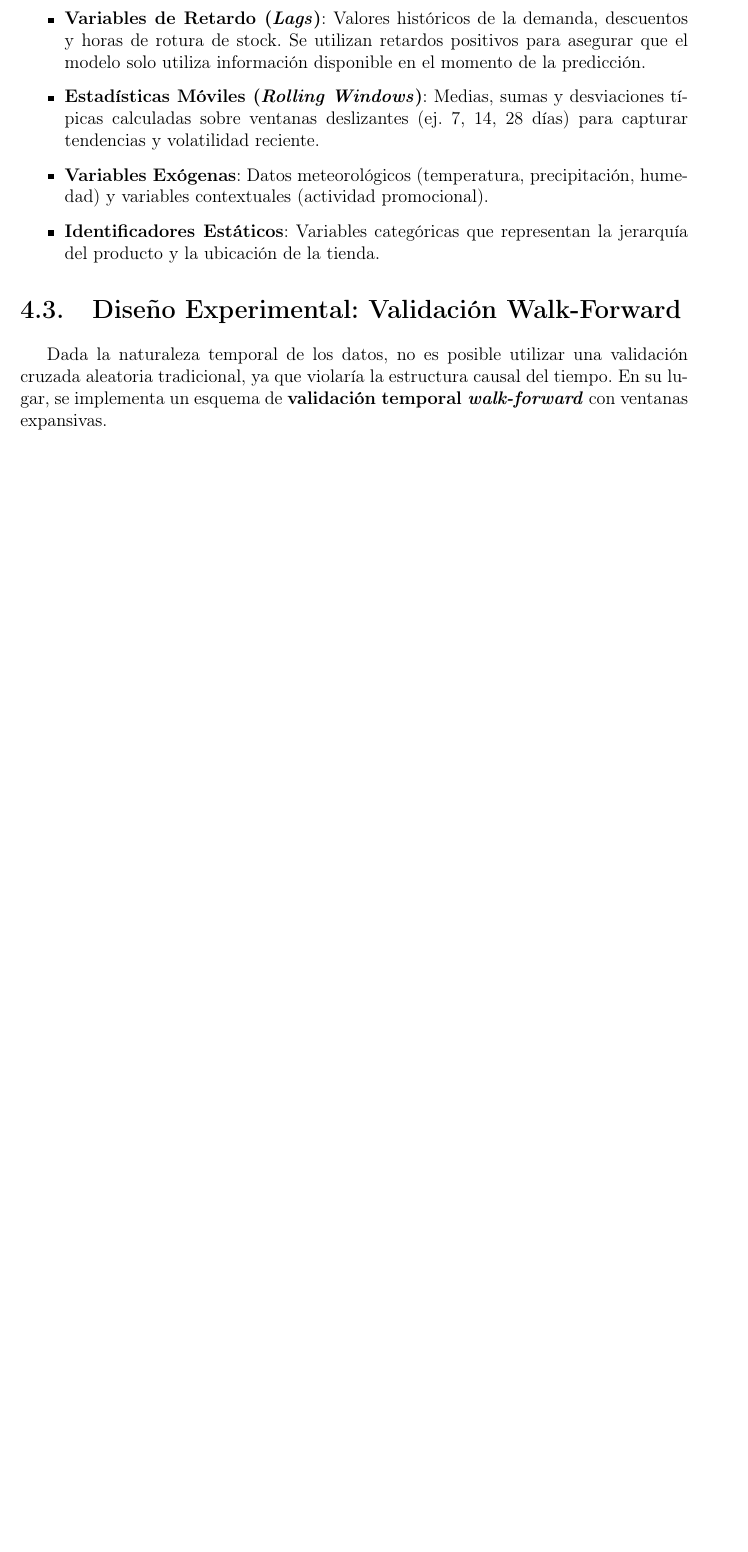
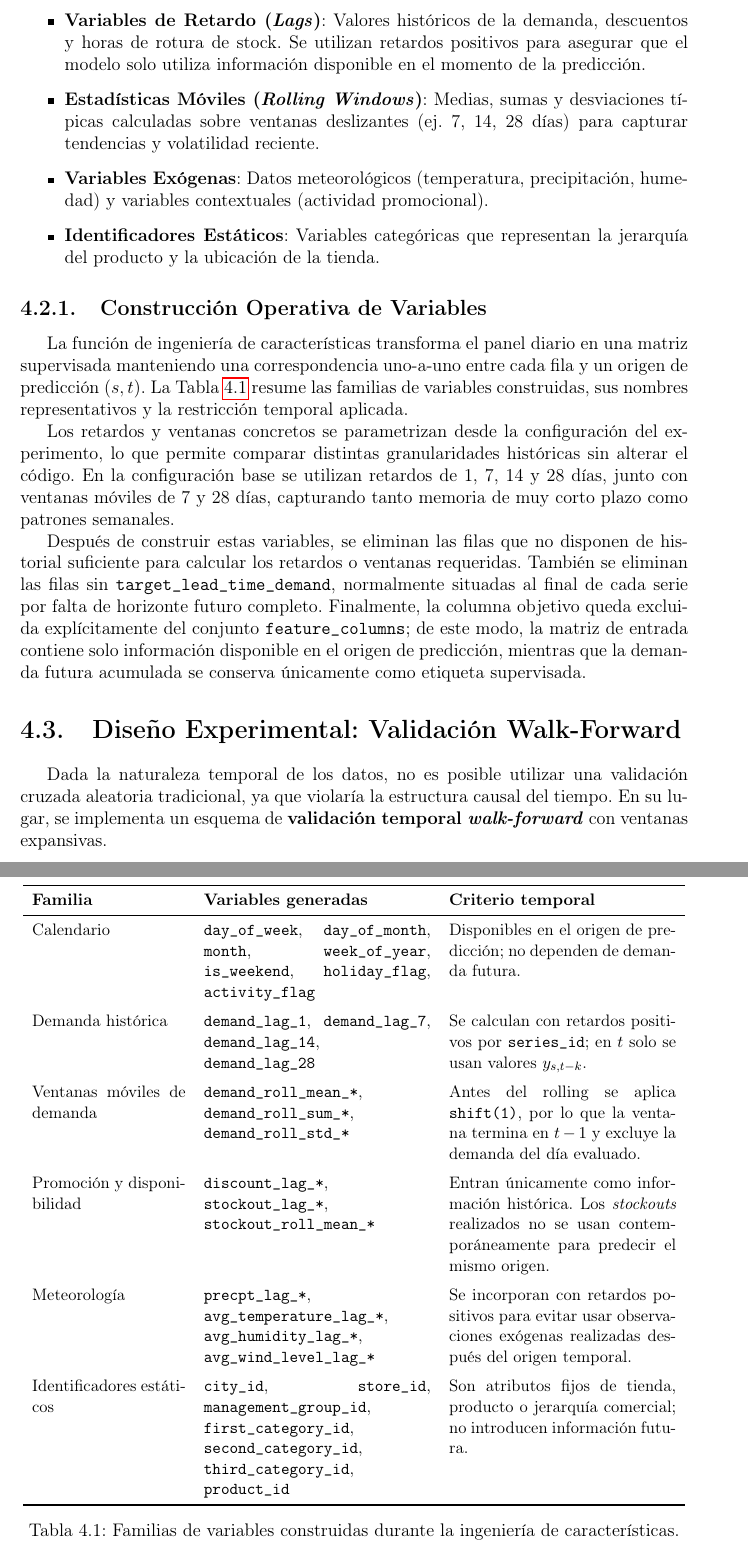
Before and after one commit to ArtemMindlin/retail-demand-forecasting-system, a LaTeX thesis (memoria/main.tex, which reads memoria/chapters/04_metodologia.tex): part of page 29 of 45 before the commit and two parts of pages 29 and 30 of 46 after it, the two joined at a grey line, cut so that both start at the same text, the shorter picture padded with empty space. Compiled offline with pdfLaTeX.

Commit message:
docs: detail feature engineering variables

```diff
--- a/memoria/chapters/04_metodologia.tex
+++ b/memoria/chapters/04_metodologia.tex
@@ -27,6 +27,49 @@ Para capturar la complejidad de la demanda en \textit{retail}, se construye un p
     \item \textbf{Variables Exógenas}: Datos meteorológicos (temperatura, precipitación, humedad) y variables contextuales (actividad promocional).
     \item \textbf{Identificadores Estáticos}: Variables categóricas que representan la jerarquía del producto y la ubicación de la tienda.
 \end{itemize}
+
+\subsection{Construcción Operativa de Variables}
+La función de ingeniería de características transforma el panel diario en una matriz supervisada manteniendo una correspondencia uno-a-uno entre cada fila y un origen de predicción $(s,t)$. La Tabla~\ref{tab:feature_engineering_variables} resume las familias de variables construidas, sus nombres representativos y la restricción temporal aplicada.
+
+\begin{table}[htbp]
+    \centering
+    \small
+    \begin{tabular}{p{0.23\textwidth} p{0.34\textwidth} p{0.34\textwidth}}
+        \toprule
+        \textbf{Familia} & \textbf{Variables generadas} & \textbf{Criterio temporal} \\
+        \midrule
+        Calendario &
+        \texttt{day\_of\_week}, \texttt{day\_of\_month}, \texttt{month}, \texttt{week\_of\_year}, \texttt{is\_weekend}, \texttt{holiday\_flag}, \texttt{activity\_flag} &
+        Disponibles en el origen de predicción; no dependen de demanda futura. \\
+        \addlinespace
+        Demanda histórica &
+        \texttt{demand\_lag\_1}, \texttt{demand\_lag\_7}, \texttt{demand\_lag\_14}, \texttt{demand\_lag\_28} &
+        Se calculan con retardos positivos por \texttt{series\_id}; en $t$ solo se usan valores $y_{s,t-k}$. \\
+        \addlinespace
+        Ventanas móviles de demanda &
+        \texttt{demand\_roll\_mean\_*}, \texttt{demand\_roll\_sum\_*}, \texttt{demand\_roll\_std\_*} &
+        Antes del rolling se aplica \texttt{shift(1)}, por lo que la ventana termina en $t-1$ y excluye la demanda del día evaluado. \\
+        \addlinespace
+        Promoción y disponibilidad &
+        \texttt{discount\_lag\_*}, \texttt{stockout\_lag\_*}, \texttt{stockout\_roll\_mean\_*} &
+        Entran únicamente como información histórica. Los \textit{stockouts} realizados no se usan contemporáneamente para predecir el mismo origen. \\
+        \addlinespace
+        Meteorología &
+        \texttt{precpt\_lag\_*}, \texttt{avg\_temperature\_lag\_*}, \texttt{avg\_humidity\_lag\_*}, \texttt{avg\_wind\_level\_lag\_*} &
+        Se incorporan con retardos positivos para evitar usar observaciones exógenas realizadas después del origen temporal. \\
+        \addlinespace
+        Identificadores estáticos &
+        \texttt{city\_id}, \texttt{store\_id}, \texttt{management\_group\_id}, \texttt{first\_category\_id}, \texttt{second\_category\_id}, \texttt{third\_category\_id}, \texttt{product\_id} &
+        Son atributos fijos de tienda, producto o jerarquía comercial; no introducen información futura. \\
+        \bottomrule
+    \end{tabular}
+    \caption{Familias de variables construidas durante la ingeniería de características.}
+    \label{tab:feature_engineering_variables}
+\end{table}
+
+Los retardos y ventanas concretos se parametrizan desde la configuración del experimento, lo que permite comparar distintas granularidades históricas sin alterar el código. En la configuración base se utilizan retardos de 1, 7, 14 y 28 días, junto con ventanas móviles de 7 y 28 días, capturando tanto memoria de muy corto plazo como patrones semanales.
+
+Después de construir estas variables, se eliminan las filas que no disponen de historial suficiente para calcular los retardos o ventanas requeridas. También se eliminan las filas sin \texttt{target\_lead\_time\_demand}, normalmente situadas al final de cada serie por falta de horizonte futuro completo. Finalmente, la columna objetivo queda excluida explícitamente del conjunto \texttt{feature\_columns}; de este modo, la matriz de entrada contiene solo información disponible en el origen de predicción, mientras que la demanda futura acumulada se conserva únicamente como etiqueta supervisada.
 
 \section{Diseño Experimental: Validación Walk-Forward}
 Dada la naturaleza temporal de los datos, no es posible utilizar una validación cruzada aleatoria tradicional, ya que violaría la estructura causal del tiempo. En su lugar, se implementa un esquema de \textbf{validación temporal \textit{walk-forward}} con ventanas expansivas.
```
